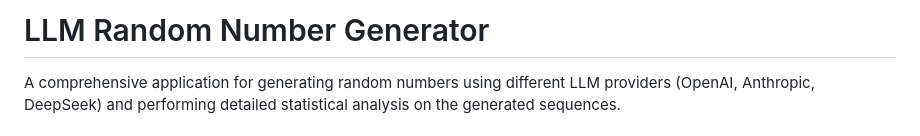
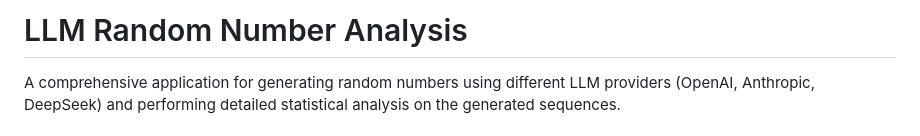
Before and after one commit to SutejSingh/llmRandomnessAnalysis, a Markdown page: README.md, the part around the change. Rendered like a GitHub page.

Commit message:
Rename project to 'LLM Random Number Analysis'

```diff
--- a/README.md
+++ b/README.md
@@ -1,4 +1,4 @@
-# LLM Random Number Generator
+# LLM Random Number Analysis
 
 A comprehensive application for generating random numbers using different LLM providers (OpenAI, Anthropic, DeepSeek) and performing detailed statistical analysis on the generated sequences.
 
```
